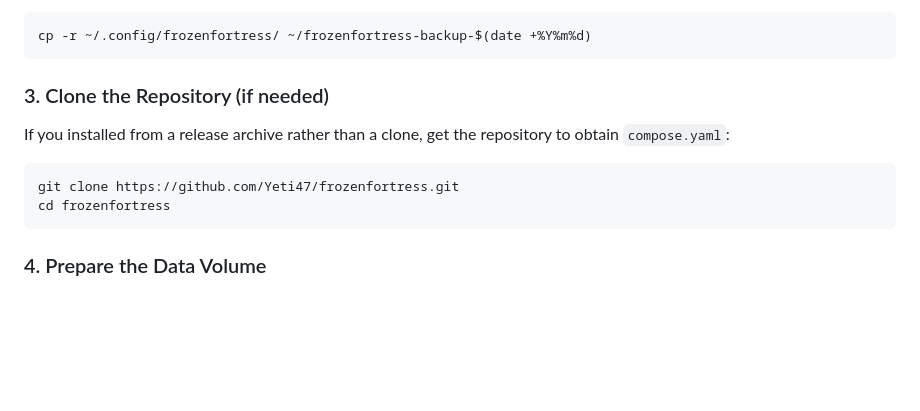
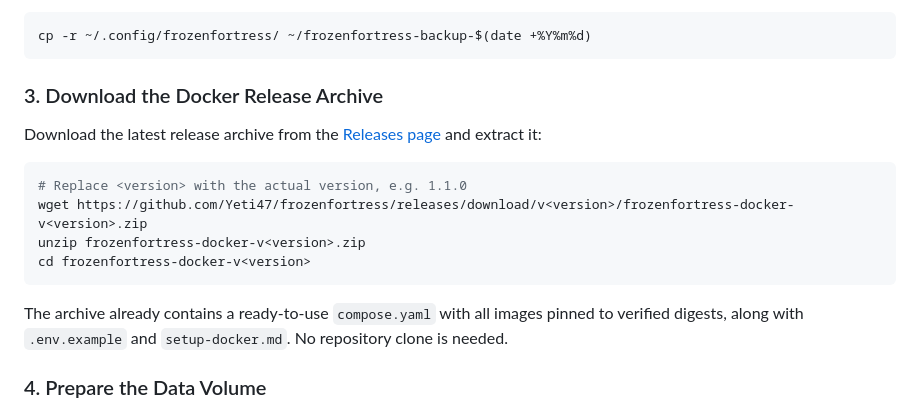
Before and after one commit to Yeti47/frozenfortress, a Markdown page: doc/migration-binary-to-docker.md, the part around the change. Rendered like a GitHub page; blank space fills up the shorter version.

Commit message:
fix(docker-release): Update migration guide to download Docker release archive instead of cloning repository

````diff
--- a/doc/migration-binary-to-docker.md
+++ b/doc/migration-binary-to-docker.md
@@ -47,14 +47,18 @@ The default binary data directory on Linux is `~/.config/frozenfortress/`. Creat
 cp -r ~/.config/frozenfortress/ ~/frozenfortress-backup-$(date +%Y%m%d)
 ```
 
-### 3. Clone the Repository (if needed)
+### 3. Download the Docker Release Archive
 
-If you installed from a release archive rather than a clone, get the repository to obtain `compose.yaml`:
+Download the latest release archive from the [Releases page](https://github.com/Yeti47/frozenfortress/releases) and extract it:
 
 ```bash
-git clone https://github.com/Yeti47/frozenfortress.git
-cd frozenfortress
+# Replace <version> with the actual version, e.g. 1.1.0
+wget https://github.com/Yeti47/frozenfortress/releases/download/v<version>/frozenfortress-docker-v<version>.zip
+unzip frozenfortress-docker-v<version>.zip
+cd frozenfortress-docker-v<version>
 ```
+
+The archive already contains a ready-to-use `compose.yaml` with all images pinned to verified digests, along with `.env.example` and `setup-docker.md`. No repository clone is needed.
 
 ### 4. Prepare the Data Volume
 
````
